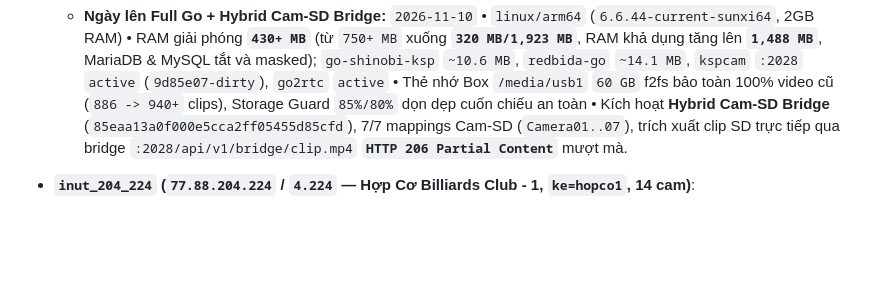
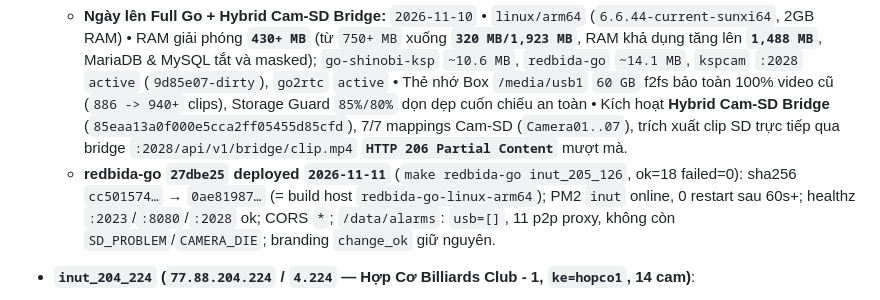
Before and after one commit to ngohuynhngockhanh/ksp-camera-auto, a Markdown page: REDBIDA_GO_DEPLOYED.md, the part around the change. GitHub-like rendering; blank space fills up the shorter version.

Commit message:
docs(fleet): inut_205_126 redbida-go 27dbe25 deployed, no SD_PROBLEM/CAMERA_DIE

```diff
--- a/REDBIDA_GO_DEPLOYED.md
+++ b/REDBIDA_GO_DEPLOYED.md
@@ -244,6 +244,7 @@
 
 - **`inut_205_126` (`77.88.205.126` / `5.126` — CLB Bida Genz, `ke=genz`, 7 cam)**:
   - **Ngày lên Full Go + Hybrid Cam-SD Bridge:** `2026-11-10` • `linux/arm64` (`6.6.44-current-sunxi64`, 2GB RAM) • RAM giải phóng **`430+ MB`** (từ `750+ MB` xuống **`320 MB/1,923 MB`**, RAM khả dụng tăng lên **`1,488 MB`**, MariaDB & MySQL tắt và masked); `go-shinobi-ksp` `~10.6 MB`, `redbida-go` `~14.1 MB`, `kspcam` `:2028` `active` (`9d85e07-dirty`), `go2rtc` `active` • Thẻ nhớ Box `/media/usb1` `60 GB` f2fs bảo toàn 100% video cũ (`886 -> 940+` clips), Storage Guard `85%/80%` dọn dẹp cuốn chiếu an toàn • Kích hoạt **Hybrid Cam-SD Bridge** (`85eaa13a0f000e5cca2ff05455d85cfd`), 7/7 mappings Cam-SD (`Camera01..07`), trích xuất clip SD trực tiếp qua bridge `:2028/api/v1/bridge/clip.mp4` **`HTTP 206 Partial Content`** mượt mà.
+  - **redbida-go `27dbe25` deployed `2026-11-11`** (`make redbida-go inut_205_126`, ok=18 failed=0): sha256 `cc501574…` → `0ae81987…` (= build host `redbida-go-linux-arm64`); PM2 `inut` online, 0 restart sau 60s+; healthz `:2023`/`:8080`/`:2028` ok; CORS `*`; `/data/alarms`: `usb=[]`, 11 p2p proxy, không còn `SD_PROBLEM`/`CAMERA_DIE`; branding `change_ok` giữ nguyên.
 - **`inut_204_224` (`77.88.204.224` / `4.224` — Hợp Cơ Billiards Club - 1, `ke=hopco1`, 14 cam)**:
   - **Ngày lên Full Go + Hybrid Bridge:** `2026-11-10` • `linux/arm64` (`rk3528`, RAM `2 GB`) • RAM: `513 MB / 1,794 MB` (khả dụng `1,072 MB`), MariaDB & MySQL tắt và masked; `go-shinobi-ksp` `:8080` (`23.3 MB`), `redbida-go` `:2023` (`14.1 MB`), `kspcam` `:2028` active (`1c74942-dirty`), Hybrid Bridge `enabled: true` • Thẻ nhớ `/media/usb1` f2fs (`2,720` MP4 clips) • Golden Hardening: netwatch masked, sysrq=0.
 
```
